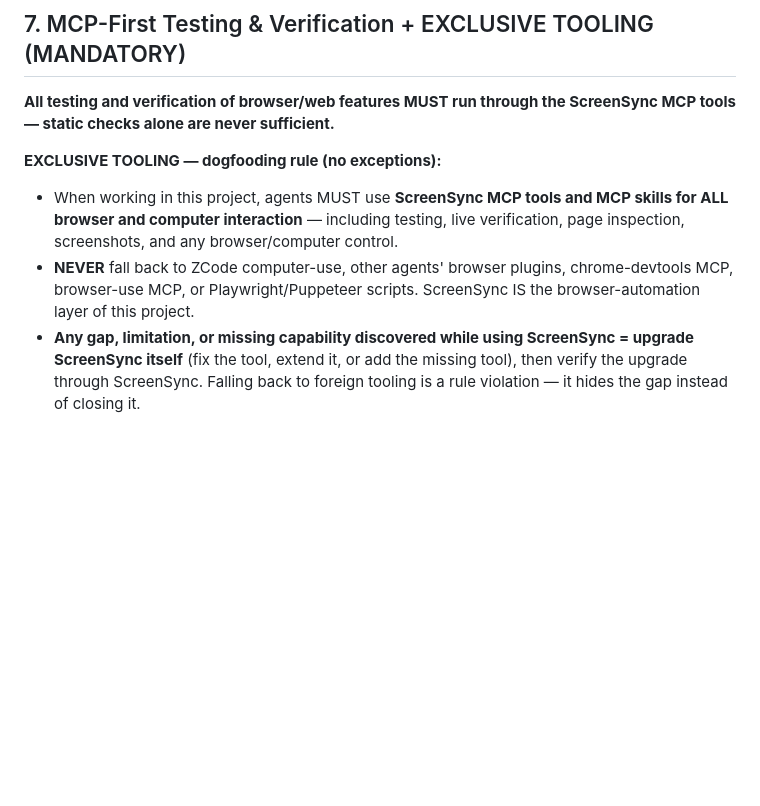
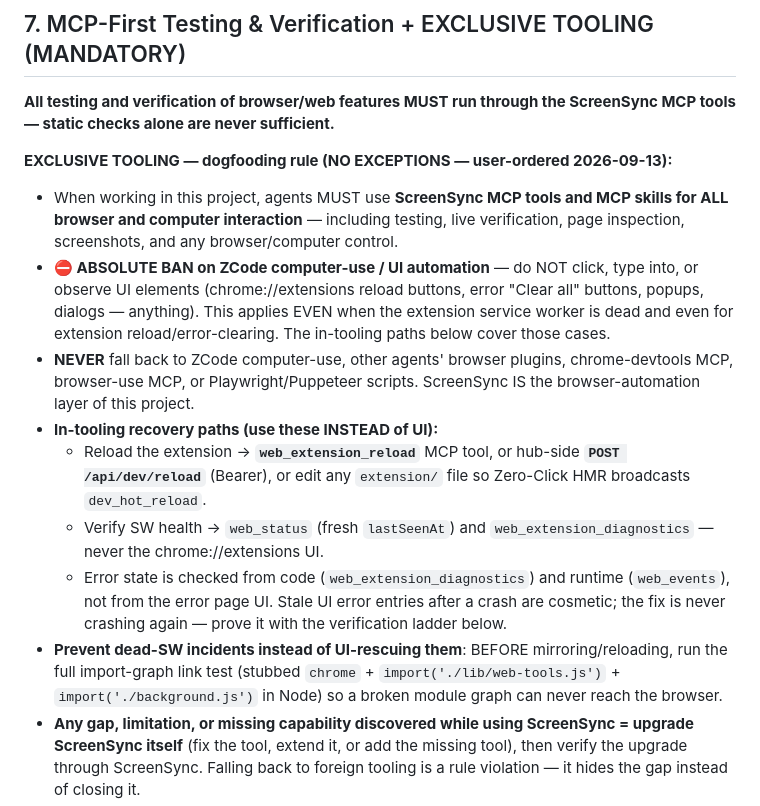
Before and after one commit to KhizarJamshaidIqbal/screensync-mcp, a Markdown page: AGENTS.md, the part around the change. Drawn GitHub-style; blank space fills up the shorter version.

Commit message:
docs(agents): absolute ban on ZCode computer-use — in-tooling reload/diagnostics only
User-ordered rule: NO UI clicking/typing/observing ever (including extension
reload and error clearing). Recovery paths are the tools themselves:
web_extension_reload, POST /api/dev/reload, dev_hot_reload HMR,
web_extension_diagnostics + web_events for health, and a mandatory
import-graph link test BEFORE mirror so a dead SW can never happen.

Proven live: web_extension_reload -> web_status -> web_extension_diagnostics
-> full web_navigate round trip, all PASS with zero UI interaction.

```diff
--- a/AGENTS.md
+++ b/AGENTS.md
@@ -70,9 +70,15 @@ After making modifications to any file in the primary workspace, always execute
 ## 7. MCP-First Testing & Verification + EXCLUSIVE TOOLING (MANDATORY)
 **All testing and verification of browser/web features MUST run through the ScreenSync MCP tools — static checks alone are never sufficient.**
 
-**EXCLUSIVE TOOLING — dogfooding rule (no exceptions):**
+**EXCLUSIVE TOOLING — dogfooding rule (NO EXCEPTIONS — user-ordered 2026-09-13):**
 - When working in this project, agents MUST use **ScreenSync MCP tools and MCP skills for ALL browser and computer interaction** — including testing, live verification, page inspection, screenshots, and any browser/computer control.
+- **⛔ ABSOLUTE BAN on ZCode computer-use / UI automation** — do NOT click, type into, or observe UI elements (chrome://extensions reload buttons, error "Clear all" buttons, popups, dialogs — anything). This applies EVEN when the extension service worker is dead and even for extension reload/error-clearing. The in-tooling paths below cover those cases.
 - **NEVER** fall back to ZCode computer-use, other agents' browser plugins, chrome-devtools MCP, browser-use MCP, or Playwright/Puppeteer scripts. ScreenSync IS the browser-automation layer of this project.
+- **In-tooling recovery paths (use these INSTEAD of UI):**
+  - Reload the extension → **`web_extension_reload`** MCP tool, or hub-side **`POST /api/dev/reload`** (Bearer), or edit any `extension/` file so Zero-Click HMR broadcasts `dev_hot_reload`.
+  - Verify SW health → `web_status` (fresh `lastSeenAt`) and `web_extension_diagnostics` — never the chrome://extensions UI.
+  - Error state is checked from code (`web_extension_diagnostics`) and runtime (`web_events`), not from the error page UI. Stale UI error entries after a crash are cosmetic; the fix is never crashing again — prove it with the verification ladder below.
+- **Prevent dead-SW incidents instead of UI-rescuing them**: BEFORE mirroring/reloading, run the full import-graph link test (stubbed `chrome` + `import('./lib/web-tools.js')` + `import('./background.js')` in Node) so a broken module graph can never reach the browser.
 - **Any gap, limitation, or missing capability discovered while using ScreenSync = upgrade ScreenSync itself** (fix the tool, extend it, or add the missing tool), then verify the upgrade through ScreenSync. Falling back to foreign tooling is a rule violation — it hides the gap instead of closing it.
 - This is the self-improving loop: use ScreenSync → find a gap → upgrade ScreenSync → re-verify with ScreenSync.
 
```
